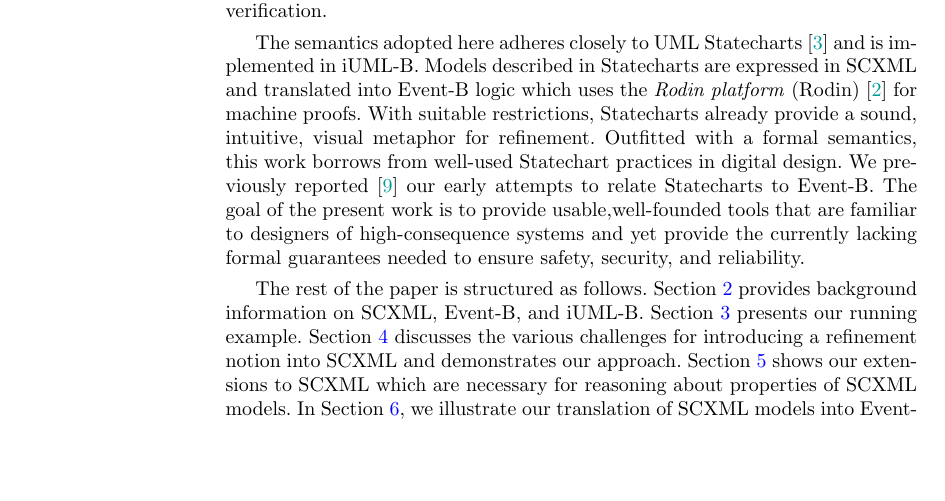
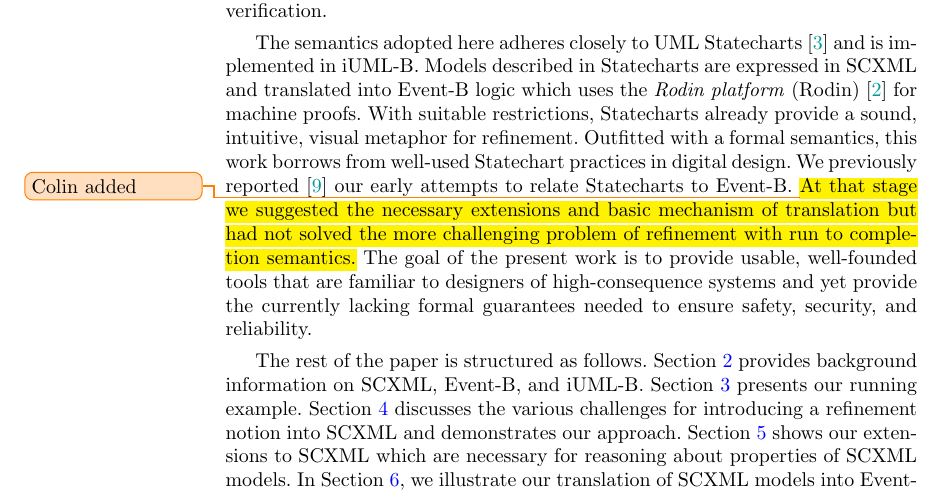
Before and after one commit to kmorris3/rodin_scxml_plugin, a LaTeX paper (manuscripts/SBMF2018/SCXMLREF.tex, which reads manuscripts/SBMF2018/sections/intro.tex): part of page 2 of 16 before the commit and part of page 2 of 17 after it, cut so that both start at the same text, the shorter picture padded with empty space. Compiled offline with pdfLaTeX.

Commit message:
Address reviewer comment re difference from previous work

```diff
--- a/manuscripts/SBMF2018/sections/intro.tex
+++ b/manuscripts/SBMF2018/sections/intro.tex
@@ -47,16 +47,12 @@ semantics that can support an infrastructure for formal verification.
 
 
 The semantics adopted here adheres closely to UML \Statecharts~\cite{Alexandre} and is implemented in \iUMLB.
- Models described in \Statecharts are expressed in \SCXML and
- translated into \EventB logic which uses the \Rodin~\cite{abrial10:_rodin} for
- machine proofs. With suitable restrictions, \Statecharts already provide a sound,
-intuitive, visual metaphor for refinement. Outfitted with a formal
-semantics, this work borrows from well-used \Statechart practices in
-digital design.  We previously reported~\cite{Morris_2016} our early
-attempts to relate \Statecharts to \EventB. The goal of the present
-work is to provide usable,well-founded tools that are familiar to
-designers of high-consequence systems and yet provide the currently
-lacking formal guarantees needed to ensure safety, security, and reliability.
+Models described in \Statecharts are expressed in \SCXML and translated into \EventB logic which uses the \Rodin~\cite{abrial10:_rodin} for machine proofs.
+With suitable restrictions, \Statecharts already provide a sound, intuitive, visual metaphor for refinement.
+Outfitted with a formal semantics, this work borrows from well-used \Statechart practices in digital design.
+We previously reported~\cite{Morris_2016} our early attempts to relate \Statecharts to \EventB.
+\ColinAdded{At that stage we suggested the necessary extensions and basic mechanism of translation but had not solved the more challenging problem of refinement with run to completion semantics.}
+The goal of the present work is to provide usable, well-founded tools that are familiar to designers of high-consequence systems and yet provide the currently lacking formal guarantees needed to ensure safety, security, and reliability.
 
  % UML \Statechart semantics are not the only formal
  % semantics that can be bound to the \Statechart graphical
```
